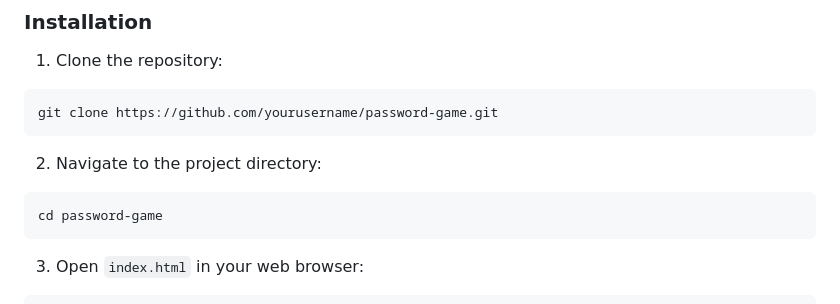
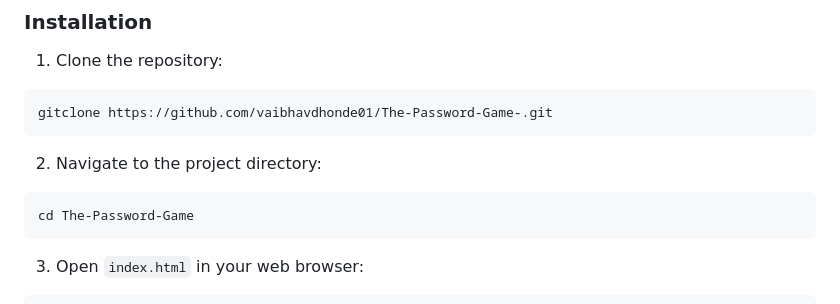
Before and after one commit to vaibhavdhonde01/The-Password-Game-, a Markdown page: README.md, the part around one of its changes. GitHub-like rendering.

````diff
--- a/README.md
+++ b/README.md
@@ -90,12 +93,12 @@ An interactive web game that challenges users to create increasingly complex pas
 
 1. Clone the repository:
 ```bash
-git clone https://github.com/yourusername/password-game.git
+gitclone https://github.com/vaibhavdhonde01/The-Password-Game-.git
 ```
 
 2. Navigate to the project directory:
 ```bash
-cd password-game
+cd The-Password-Game
 ```
 
 3. Open `index.html` in your web browser:
````
Also changed, not shown: other parts of README.md (+3 -0 lines).
